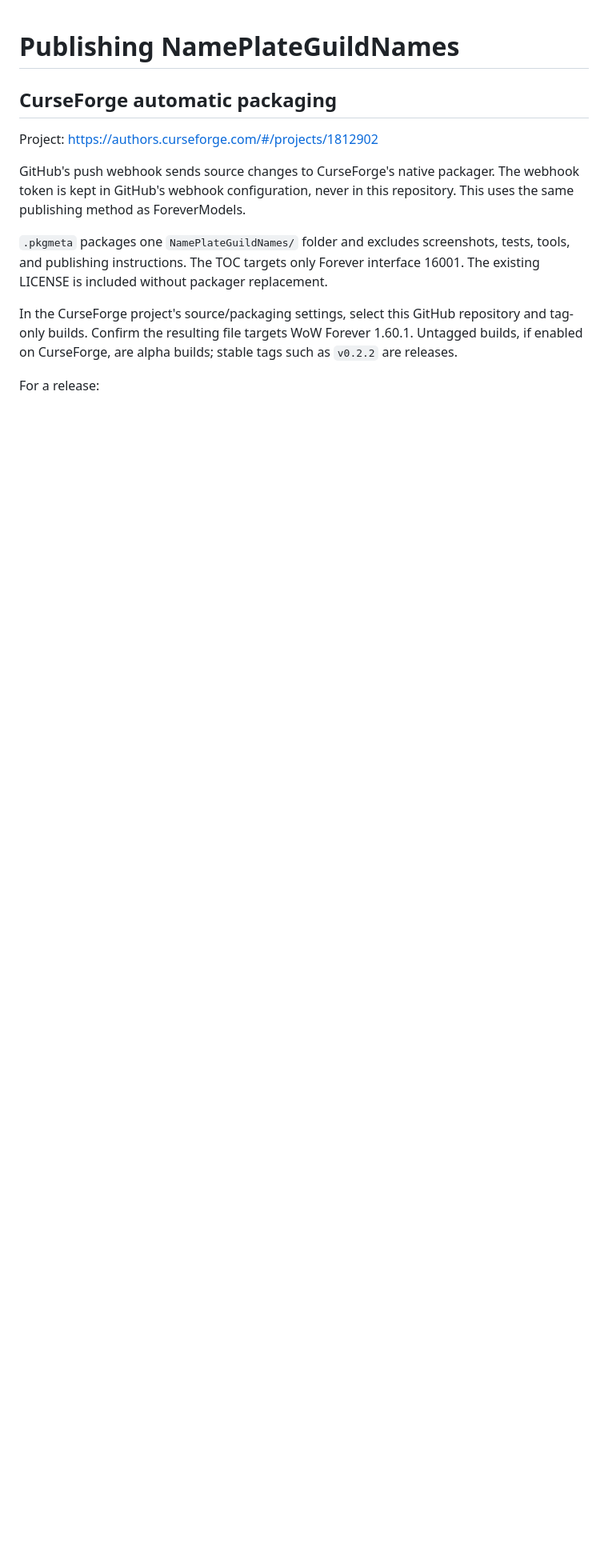
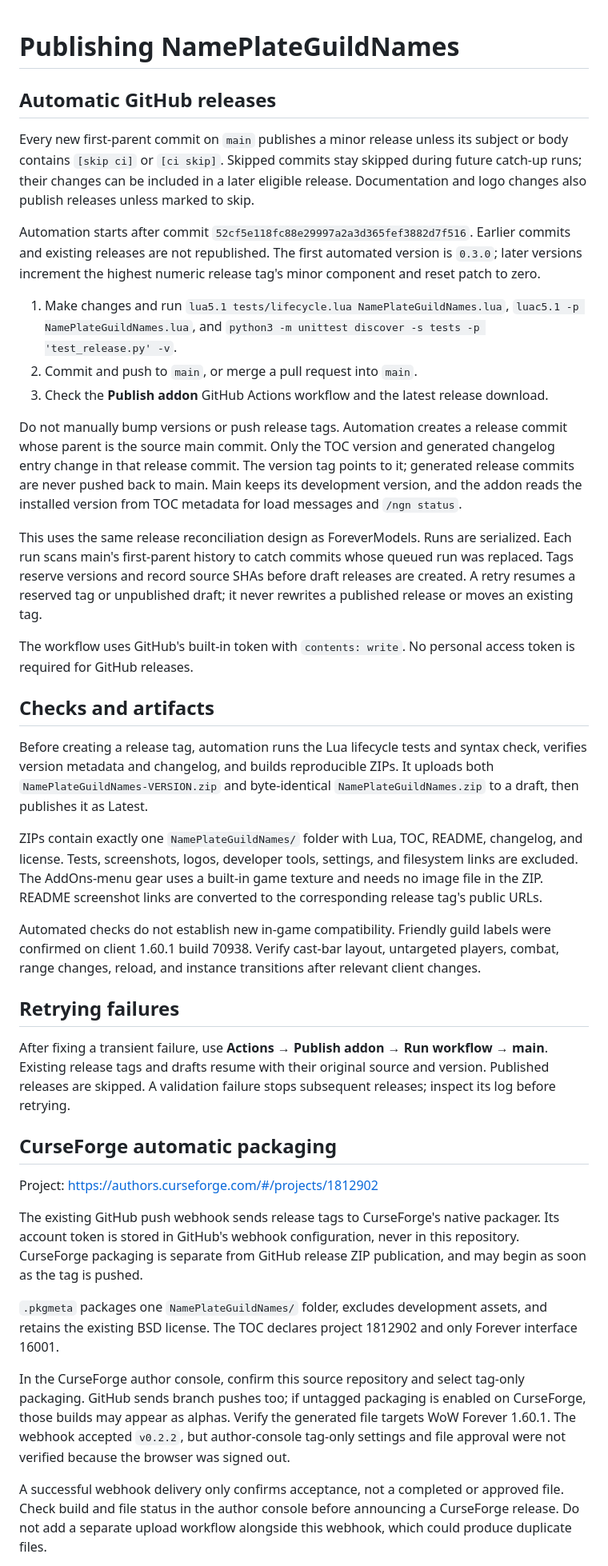
Before and after one commit to giddeondb/NamePlateGuildNames, a Markdown page: PUBLISHING.md, the part around one of its changes. Shown at 80% size. Rendered like a GitHub page; blank space fills up the shorter version.

```diff
--- a/PUBLISHING.md
+++ b/PUBLISHING.md
@@ -1,14 +1,42 @@
 # Publishing NamePlateGuildNames
+
+## Automatic GitHub releases
+
+Every new first-parent commit on `main` publishes a minor release unless its subject or body contains `[skip ci]` or `[ci skip]`. Skipped commits stay skipped during future catch-up runs; their changes can be included in a later eligible release. Documentation and logo changes also publish releases unless marked to skip.
+
+Automation starts after commit `52cf5e118fc88e29997a2a3d365fef3882d7f516`. Earlier commits and existing releases are not republished. The first automated version is `0.3.0`; later versions increment the highest numeric release tag's minor component and reset patch to zero.
+
+1. Make changes and run `lua5.1 tests/lifecycle.lua NamePlateGuildNames.lua`, `luac5.1 -p NamePlateGuildNames.lua`, and `python3 -m unittest discover -s tests -p 'test_release.py' -v`.
+2. Commit and push to `main`, or merge a pull request into `main`.
+3. Check the **Publish addon** GitHub Actions workflow and the latest release download.
+
+Do not manually bump versions or push release tags. Automation creates a release commit whose parent is the source main commit. Only the TOC version and generated changelog entry change in that release commit. The version tag points to it; generated release commits are never pushed back to main. Main keeps its development version, and the addon reads the installed version from TOC metadata for load messages and `/ngn status`.
+
+This uses the same release reconciliation design as ForeverModels. Runs are serialized. Each run scans main's first-parent history to catch commits whose queued run was replaced. Tags reserve versions and record source SHAs before draft releases are created. A retry resumes a reserved tag or unpublished draft; it never rewrites a published release or moves an existing tag.
+
+The workflow uses GitHub's built-in token with `contents: write`. No personal access token is required for GitHub releases.
+
+## Checks and artifacts
+
+Before creating a release tag, automation runs the Lua lifecycle tests and syntax check, verifies version metadata and changelog, and builds reproducible ZIPs. It uploads both `NamePlateGuildNames-VERSION.zip` and byte-identical `NamePlateGuildNames.zip` to a draft, then publishes it as Latest.
+
+ZIPs contain exactly one `NamePlateGuildNames/` folder with Lua, TOC, README, changelog, and license. Tests, screenshots, logos, developer tools, settings, and filesystem links are excluded. The AddOns-menu gear uses a built-in game texture and needs no image file in the ZIP. README screenshot links are converted to the corresponding release tag's public URLs.
+
+Automated checks do not establish new in-game compatibility. Friendly guild labels were confirmed on client 1.60.1 build 70938. Verify cast-bar layout, untargeted players, combat, range changes, reload, and instance transitions after relevant client changes.
+
+## Retrying failures
+
+After fixing a transient failure, use **Actions → Publish addon → Run workflow → main**. Existing release tags and drafts resume with their original source and version. Published releases are skipped. A validation failure stops subsequent releases; inspect its log before retrying.
 
 ## CurseForge automatic packaging
 
 Project: https://authors.curseforge.com/#/projects/1812902
 
-GitHub's push webhook sends source changes to CurseForge's native packager. The webhook token is kept in GitHub's webhook configuration, never in this repository. This uses the same publishing method as ForeverModels.
+The existing GitHub push webhook sends release tags to CurseForge's native packager. Its account token is stored in GitHub's webhook configuration, never in this repository. CurseForge packaging is separate from GitHub release ZIP publication, and may begin as soon as the tag is pushed.
 
-`.pkgmeta` packages one `NamePlateGuildNames/` folder and excludes screenshots, tests, tools, and publishing instructions. The TOC targets only Forever interface 16001. The existing LICENSE is included without packager replacement.
+`.pkgmeta` packages one `NamePlateGuildNames/` folder, excludes development assets, and retains the existing BSD license. The TOC declares project 1812902 and only Forever interface 16001.
 
-In the CurseForge project's source/packaging settings, select this GitHub repository and tag-only builds. Confirm the resulting file targets WoW Forever 1.60.1. Untagged builds, if enabled on CurseForge, are alpha builds; stable tags such as `v0.2.2` are releases.
+In the CurseForge author console, confirm this source repository and select tag-only packaging. GitHub sends branch pushes too; if untagged packaging is enabled on CurseForge, those builds may appear as alphas. Verify the generated file targets WoW Forever 1.60.1. The webhook accepted `v0.2.2`, but author-console tag-only settings and file approval were not verified because the browser was signed out.
 
-For a release:
+A successful webhook delivery only confirms acceptance, not a completed or approved file. Check build and file status in the author console before announcing a CurseForge release. Do not add a separate upload workflow alongside this webhook, which could produce duplicate files.
 
```
Also changed, not shown: other parts of PUBLISHING.md (+3 -10 lines), README.md (+2 -2 lines), docs/images/logo-curseforge.png (added), docs/images/logo.png (deleted), 7 other files.
